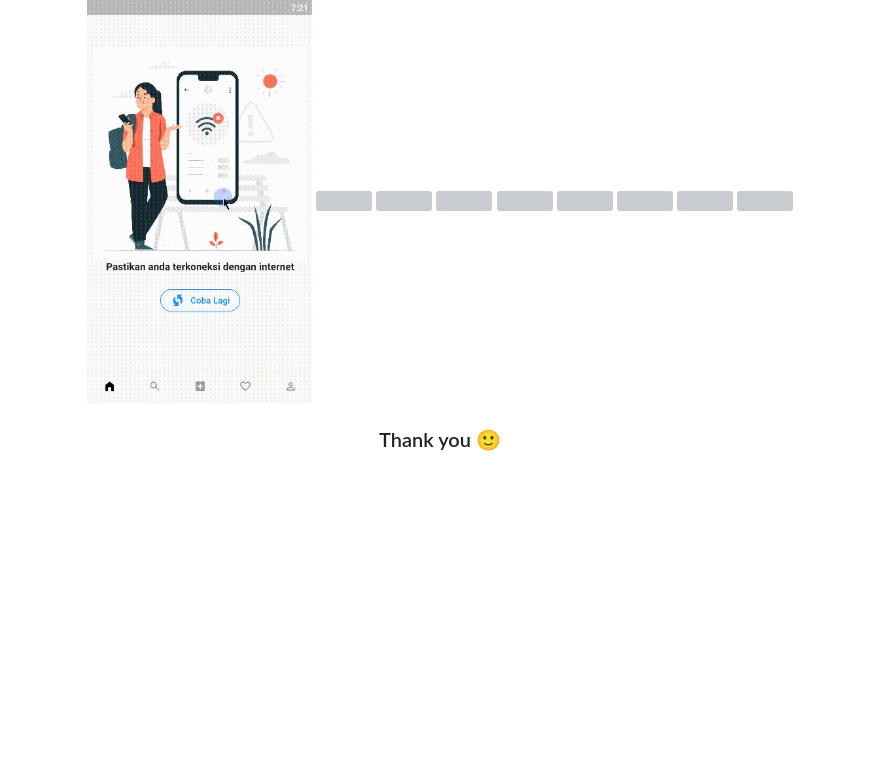
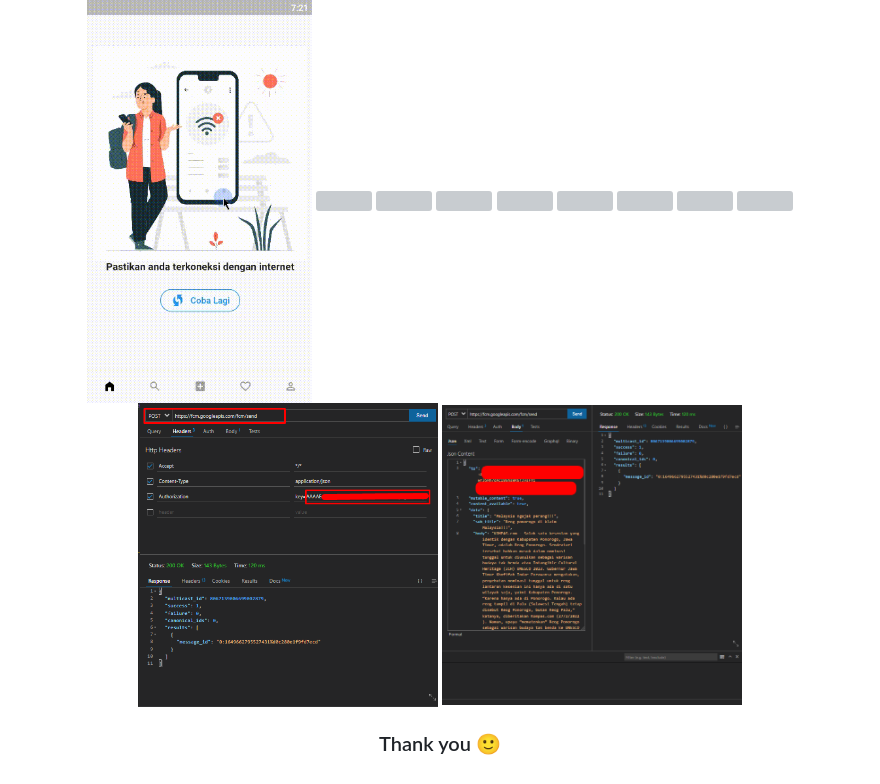
Before and after one commit to dausdauy/full_getx, a Markdown page: README.md, the part around the change. GitHub-like rendering; pictures changed too: assets/ss/fcm1.png (added), assets/ss/fcm2.png (added); blank space fills up the shorter version; grey boxes are pictures that could not be loaded.

```diff
--- a/README.md
+++ b/README.md
@@ -28,6 +28,8 @@
 <img src="https://github.com/dausdauy/full_getx/blob/master/assets/ss/7.gif" width="225"/>
 <img src="https://github.com/dausdauy/full_getx/blob/master/assets/ss/8.gif" width="225"/>
 <img src="https://github.com/dausdauy/full_getx/blob/master/assets/ss/9.gif" width="225"/>
+<img src="https://github.com/dausdauy/full_getx/blob/master/assets/ss/fcm1.png" width="300"/>
+<img src="https://github.com/dausdauy/full_getx/blob/master/assets/ss/fcm2.png" width="300"/>
 </p>
 
 <h3 align="center">
```
